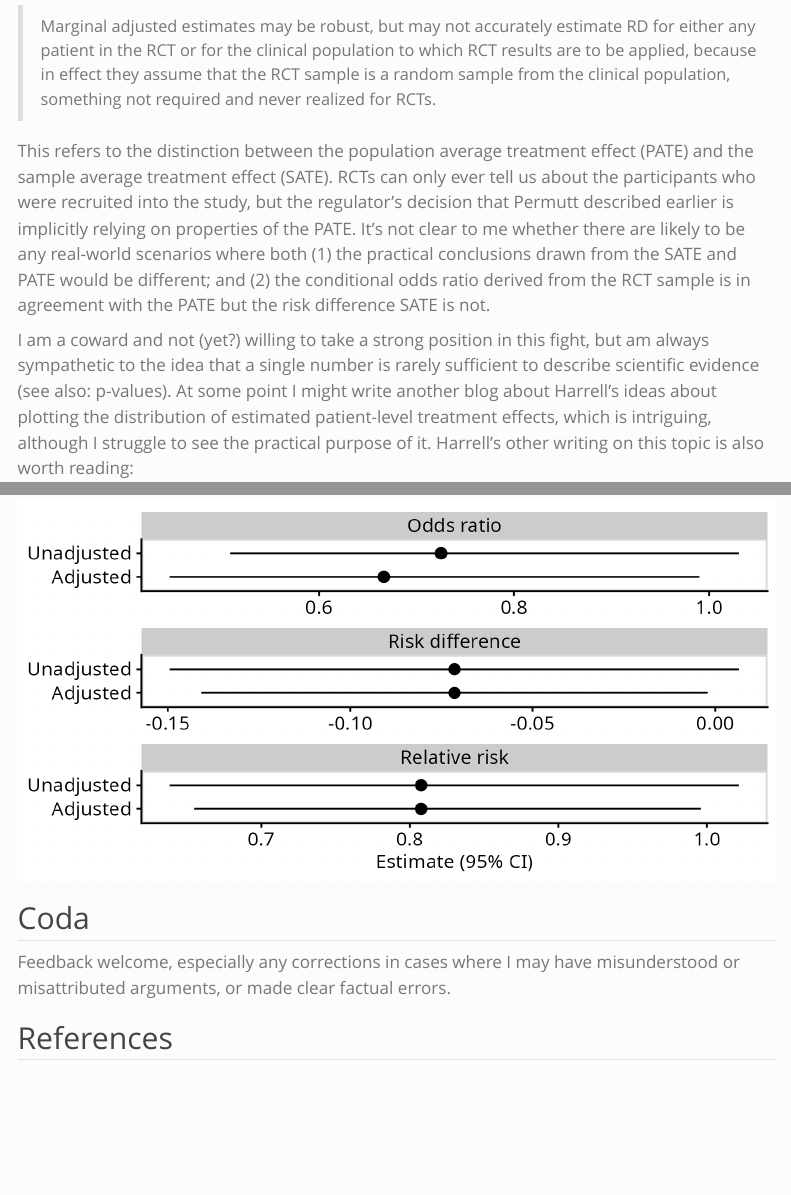
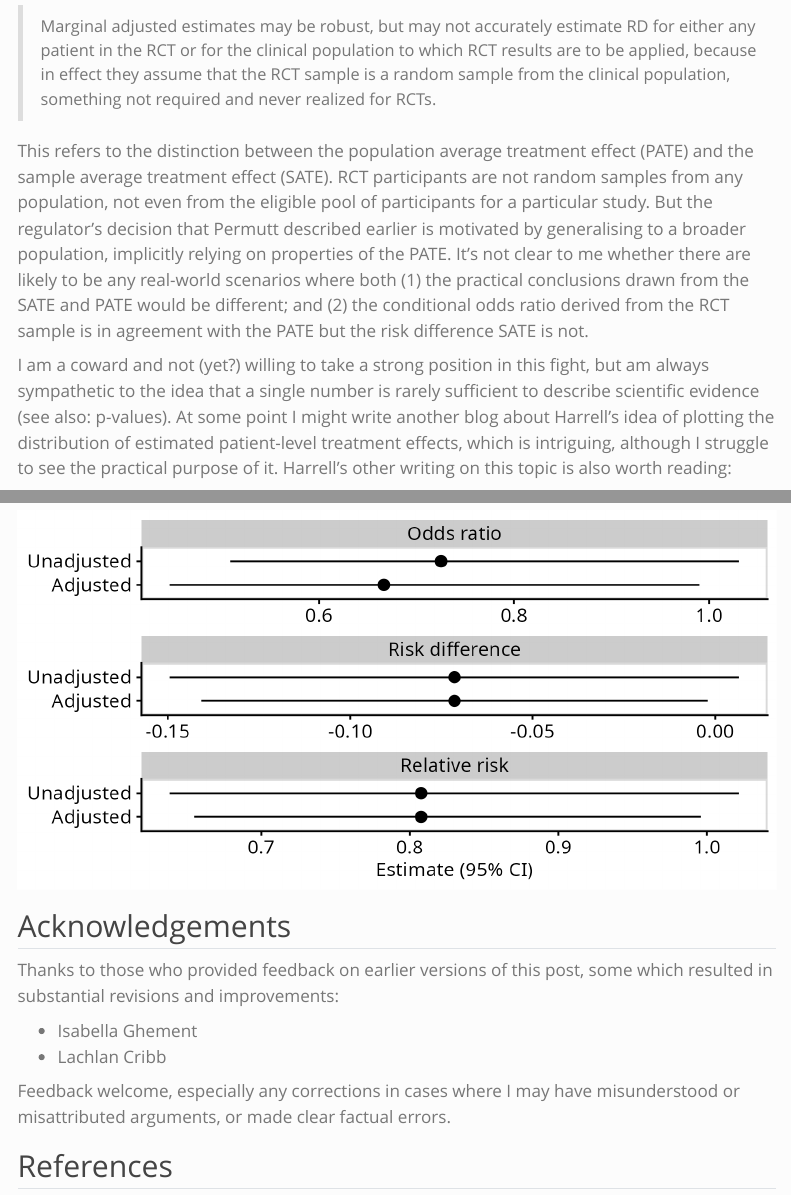
Before and after one commit to cmrnp/cameronp-quarto-blog, a Quarto document (post/2023/07/logit-rd-rr/index.qmd): the page in a window 1100 px wide, from 2790 px down, and a second part further down, joined at a grey line. Rendered offline with R 4.5, knitr and Pandoc in place of Quarto, with nearby package versions; some code elsewhere in the file could not run offline; menus at the side of the page are left out.

Commit message:
suggestions from Lachlan

````diff
--- a/post/2023/07/logit-rd-rr/index.qmd
+++ b/post/2023/07/logit-rd-rr/index.qmd
@@ -71,9 +71,9 @@ The most clearly expressed counter-argument to this comes from [a blog post by F
 
 > Marginal adjusted estimates may be robust, but may not accurately estimate RD for either any patient in the RCT or for the clinical population to which RCT results are to be applied, because in effect they assume that the RCT sample is a random sample from the clinical population, something not required and never realized for RCTs.
 
-This refers to the distinction between the population average treatment effect (PATE) and the sample average treatment effect (SATE). RCTs can only ever tell us about the participants who were recruited into the study, but the regulator's decision that Permutt described earlier is implicitly relying on properties of the PATE. It's not clear to me whether there are likely to be any real-world scenarios where both (1) the practical conclusions drawn from the SATE and PATE would be different; and (2) the conditional odds ratio derived from the RCT sample is in agreement with the PATE but the risk difference SATE is not.
+This refers to the distinction between the population average treatment effect (PATE) and the sample average treatment effect (SATE). RCT participants are not random samples from any population, not even from the eligible pool of participants for a particular study. But the regulator's decision that Permutt described earlier is motivated by generalising to a broader population, implicitly relying on properties of the PATE. It's not clear to me whether there are likely to be any real-world scenarios where both (1) the practical conclusions drawn from the SATE and PATE would be different; and (2) the conditional odds ratio derived from the RCT sample is in agreement with the PATE but the risk difference SATE is not.
 
-I am a coward and not (yet?) willing to take a strong position in this fight, but am always sympathetic to the idea that a single number is rarely sufficient to describe scientific evidence (see also: p-values). At some point I might write another blog about Harrell's ideas about plotting the distribution of estimated patient-level treatment effects, which is intriguing, although I struggle to see the practical purpose of it. Harrell's other writing on this topic is also worth reading:
+I am a coward and not (yet?) willing to take a strong position in this fight, but am always sympathetic to the idea that a single number is rarely sufficient to describe scientific evidence (see also: p-values). At some point I might write another blog about Harrell's idea of plotting the distribution of estimated patient-level treatment effects, which is intriguing, although I struggle to see the practical purpose of it. Harrell's other writing on this topic is also worth reading:
 
 - [Incorrect Covariate Adjustment May Be More Correct than Adjusted Marginal Estimates](https://www.fharrell.com/post/robcov/) makes a similar point to @white2021covariateadjustmentrandomised with a detailed simulated example;
 - [Assessing Heterogeneity of Treatment Effect, Estimating Patient-Specific Efficacy, and Studying Variation in Odds ratios, Risk Ratios, and Risk Differences](https://www.fharrell.com/post/varyor/) argues in favour of the use of odds ratios for modelling, and points out the extreme difficulty of identifying heterogeneous treatment effects even in very large studies; and
@@ -336,7 +336,12 @@ all_estimates %>%
   labs(y = NULL, x = "Estimate (95% CI)")
 ```
 
-## Coda
+## Acknowledgements
+
+Thanks to those who provided feedback on earlier versions of this post, some which resulted in substantial revisions and improvements:
+
+- Isabella Ghement
+- Lachlan Cribb
 
 Feedback welcome, especially any corrections in cases where I may have misunderstood or misattributed arguments, or made clear factual errors.
 
````
Also changed, not shown: post/2023/07/logit-rd-rr/index.qmd (6 more changed lines), 3 other files.
